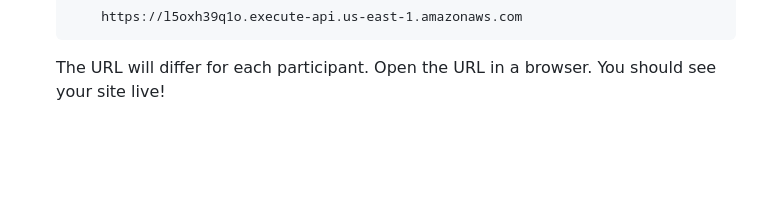
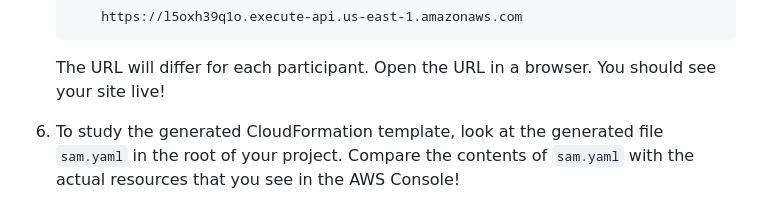
Before and after one commit to nasa-gcn/web-dev-bootcamp, a Markdown page: syllabus/cloud-basics/exercise.md, the part around the change. Drawn GitHub-style; blank space fills up the shorter version.

Commit message:
Add instruction to study sam.yaml

````diff
--- a/syllabus/cloud-basics/exercise.md
+++ b/syllabus/cloud-basics/exercise.md
@@ -110,3 +110,5 @@ The [AWS Command Line Interface (CLI)](https://aws.amazon.com/cli/) allows you t
     ```
 
     The URL will differ for each participant. Open the URL in a browser. You should see your site live!
+
+6.  To study the generated CloudFormation template, look at the generated file `sam.yaml` in the root of your project. Compare the contents of `sam.yaml` with the actual resources that you see in the AWS Console!
````
